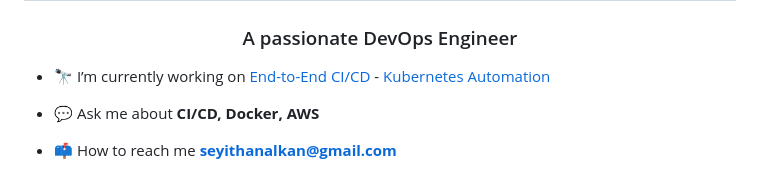
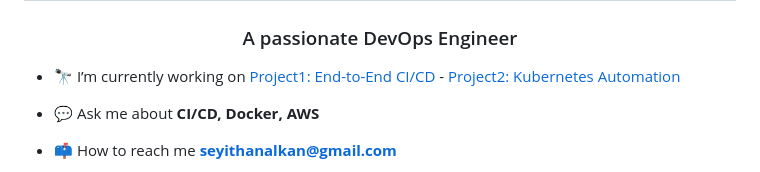
Before and after one commit to seyithanalkan/seyithanalkan, a Markdown page: README.md, the part around the change. Rendered like a GitHub page.

```diff
--- a/README.md
+++ b/README.md
@@ -1,7 +1,7 @@
 <h1 align="center"> 👋, I'm Seyit Han</h1>
 <h3 align="center">A passionate DevOps Engineer</h3>
 
-- 🔭 I’m currently working on [End-to-End CI/CD](https://github.com/seyithanalkan/ci-cd-automation) - [Kubernetes Automation](https://github.com/seyithanalkan/kubernetes-automation)
+- 🔭 I’m currently working on [Project1: End-to-End CI/CD](https://github.com/seyithanalkan/ci-cd-automation) - [Project2: Kubernetes Automation](https://github.com/seyithanalkan/kubernetes-automation)
 
 - 💬 Ask me about **CI/CD, Docker, AWS**
 
```
